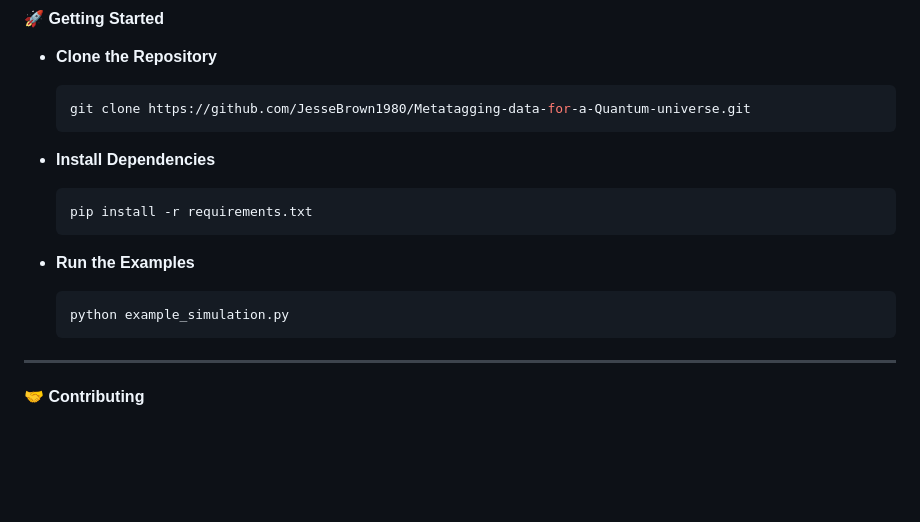
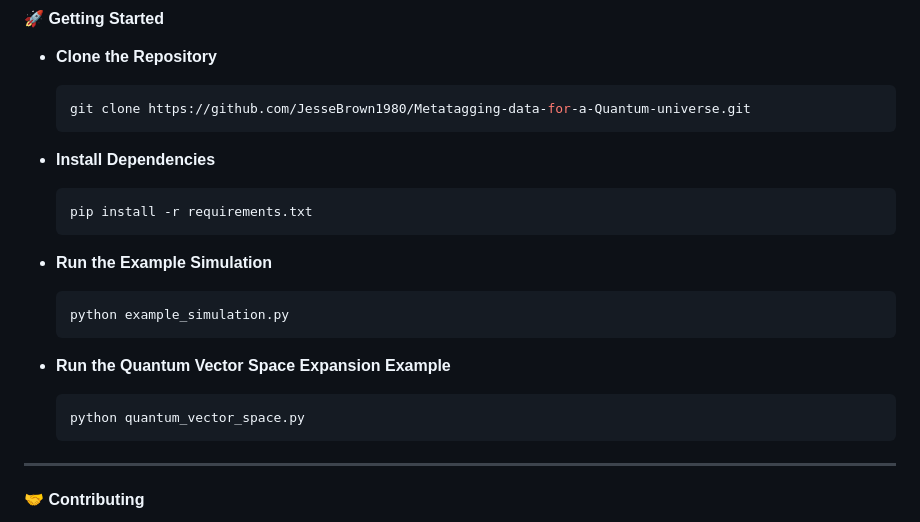
Before and after one commit to JesseBrown1980/Metatagging-data-for-a-Quantum-universe, a Markdown page: README.md, the part around the change printed below. Drawn GitHub-style; blank space fills up the shorter version.

Commit message:
Update README.md
Add py file

````diff
--- a/README.md
+++ b/README.md
@@ -108,9 +107,14 @@ For more information, refer to the detailed documentation in [3D Vector Space Ex
   pip install -r requirements.txt
   ```
 
-- **Run the Examples**
+- **Run the Example Simulation**
   ```bash
   python example_simulation.py
+  ```
+
+- **Run the Quantum Vector Space Expansion Example**
+  ```bash
+  python quantum_vector_space.py
   ```
 
 ---
````
Also changed, not shown: other parts of README.md (+0 -1 lines).
